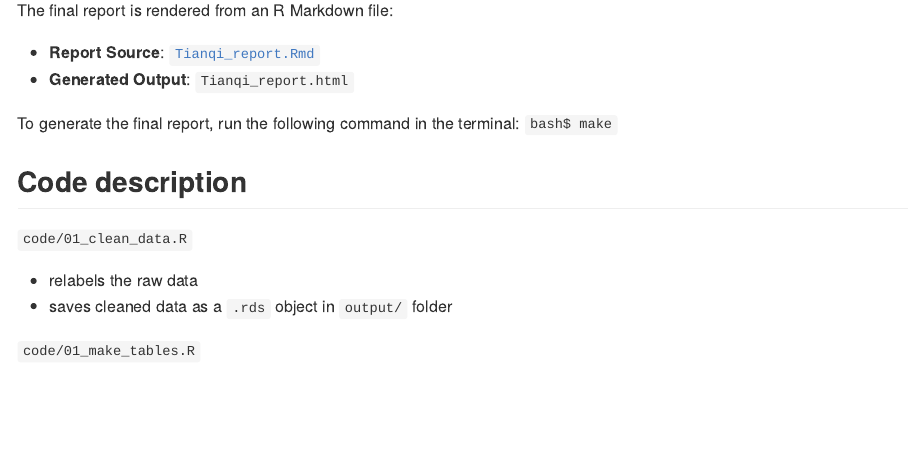
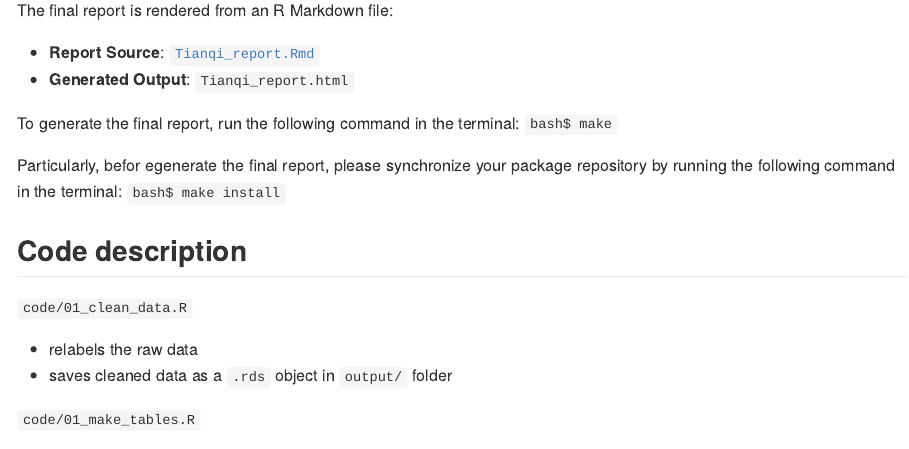
Before and after one commit to Tianqixyy/Data550_Final_Project, an R Markdown document (README.Rmd): the page in a window 1100 px wide, from 310 px down. The pictures show the output file README.md that the author committed with the source, drawn offline in the style of GitHub.

Commit message:
add instructions on how to synchronize your package repository

```diff
--- a/README.Rmd
+++ b/README.Rmd
@@ -16,6 +16,10 @@ The final report is rendered from an R Markdown file:
 
 To generate the final report, run the following command in the terminal:
 `bash$ make`
+
+Particularly, befor egenerate the final report, please synchronize your package repository by running the following command in the terminal:
+`bash$ make install`
+
 
 ## Code description
 
```
Also changed, not shown: README.md.
